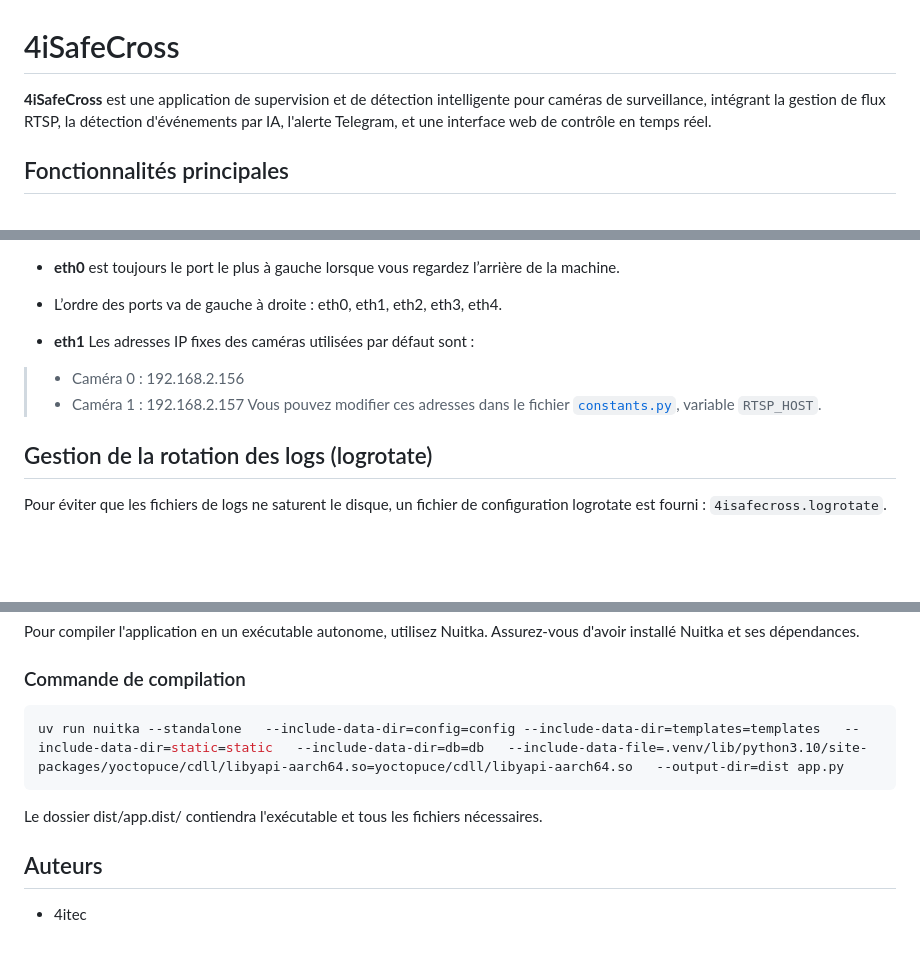
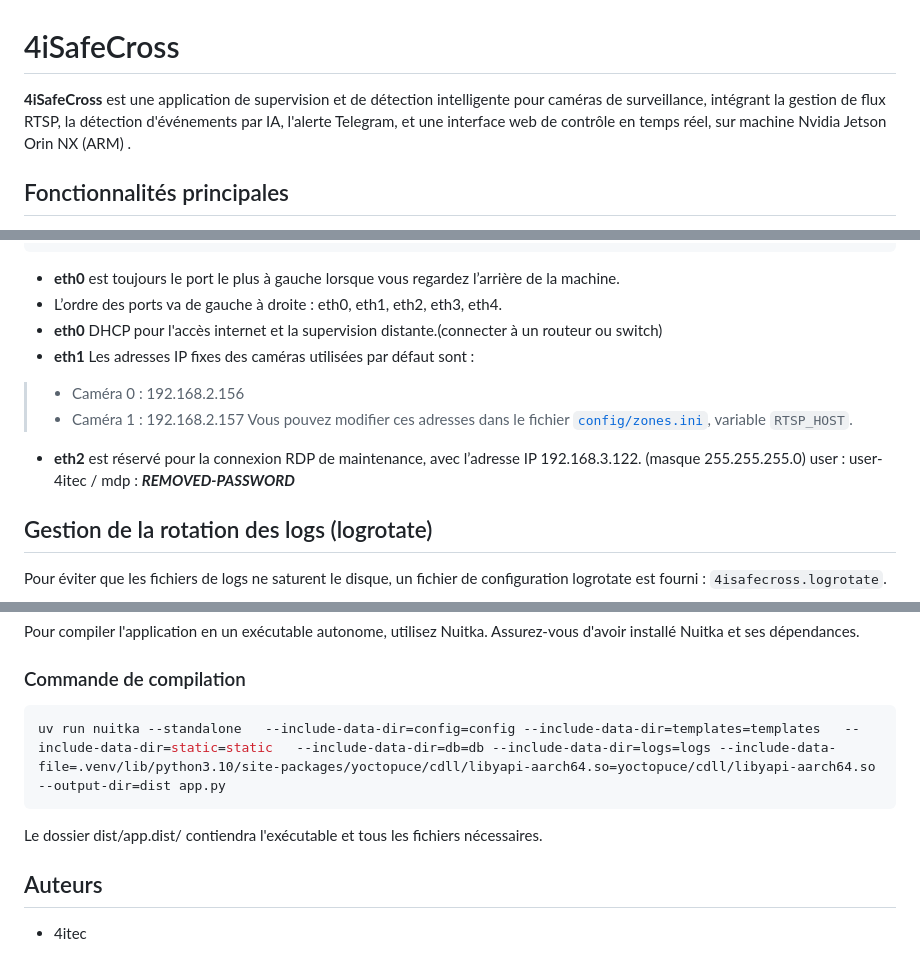
Before and after one commit to frankkubler/4iSafeCross, a Markdown page: README.md, 3 parts joined by grey strips. GitHub-like rendering; blank space fills up the shorter version.

Commit message:
update according last change

````diff
--- a/README.md
+++ b/README.md
@@ -1,6 +1,6 @@
 # 4iSafeCross
 
-**4iSafeCross** est une application de supervision et de détection intelligente pour caméras de surveillance, intégrant la gestion de flux RTSP, la détection d'événements par IA, l'alerte Telegram, et une interface web de contrôle en temps réel.
+**4iSafeCross** est une application de supervision et de détection intelligente pour caméras de surveillance, intégrant la gestion de flux RTSP, la détection d'événements par IA, l'alerte Telegram, et une interface web de contrôle en temps réel, sur machine Nvidia Jetson Orin NX (ARM) .
 
 ## Fonctionnalités principales
 
@@ -181,11 +181,12 @@ Schéma simplifié pour repérer physiquement les ports RJ45 à l’arrière de
 
 - **eth0** est toujours le port le plus à gauche lorsque vous regardez l’arrière de la machine.
 - L’ordre des ports va de gauche à droite : eth0, eth1, eth2, eth3, eth4.
-
+- **eth0** DHCP pour l'accès internet et la supervision distante.(connecter à un routeur ou switch)
 - **eth1** Les adresses IP fixes des caméras utilisées par défaut sont :
 > - Caméra 0 : 192.168.2.156
 > - Caméra 1 : 192.168.2.157
-> Vous pouvez modifier ces adresses dans le fichier [`constants.py`](constants.py), variable `RTSP_HOST`.
+> Vous pouvez modifier ces adresses dans le fichier [`config/zones.ini`](config/zones.ini), variable `RTSP_HOST`.
+- **eth2** est réservé pour la connexion RDP de maintenance, avec l’adresse IP 192.168.3.122. (masque 255.255.255.0) user : user-4itec / mdp : ***REMOVED-PASSWORD***
 
 ## Gestion de la rotation des logs (logrotate)
 
@@ -298,10 +299,9 @@ Pour compiler l'application en un exécutable autonome, utilisez Nuitka. Assurez
 ### Commande de compilation
 
 ```sh
-uv run nuitka --standalone   --include-data-dir=config=config --include-data-dir=templates=templates   --include-data-dir=static=static   --include-data-dir=db=db   --include-data-file=.venv/lib/python3.10/site-packages/yoctopuce/cdll/libyapi-aarch64.so=yoctopuce/cdll/libyapi-aarch64.so   --output-dir=dist app.py
+uv run nuitka --standalone   --include-data-dir=config=config --include-data-dir=templates=templates   --include-data-dir=static=static   --include-data-dir=db=db --include-data-dir=logs=logs --include-data-file=.venv/lib/python3.10/site-packages/yoctopuce/cdll/libyapi-aarch64.so=yoctopuce/cdll/libyapi-aarch64.so   --output-dir=dist app.py
 ```
 Le dossier dist/app.dist/ contiendra l'exécutable et tous les fichiers nécessaires.
-
 
 ## Auteurs
 
````
